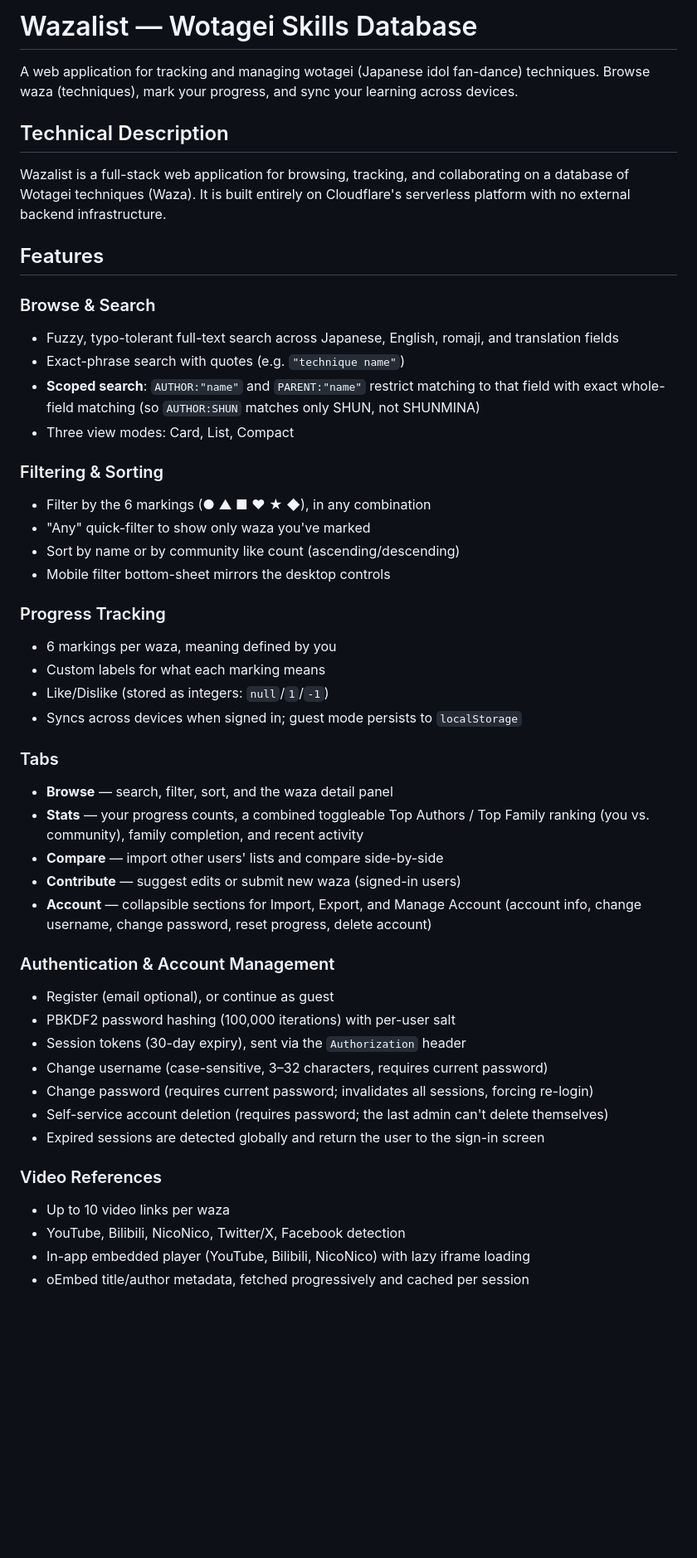
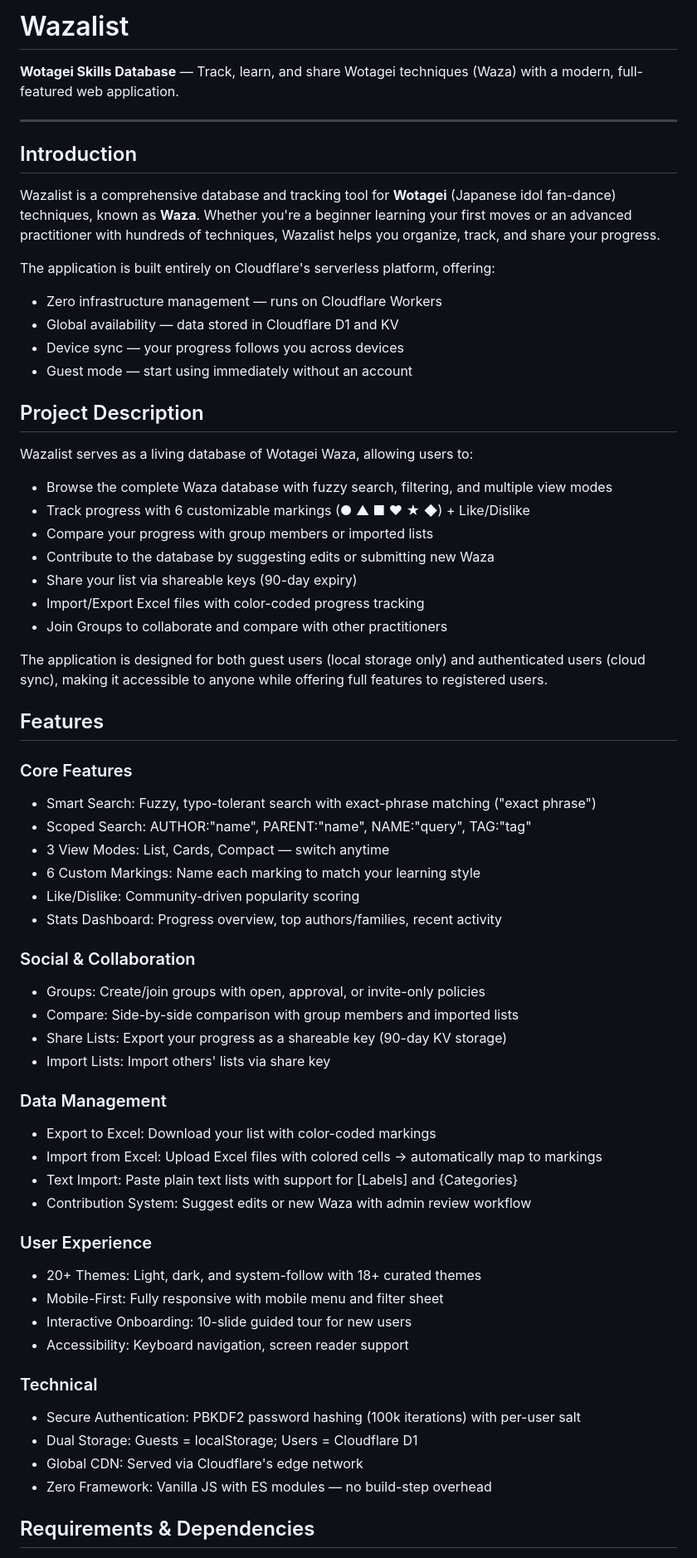
Before and after one commit to PaulYSE/wazalist-app, a Markdown page: README.md, the part around one of its changes. Shown at 83% size. Rendered like a GitHub page; blank space fills up the shorter version.

```diff
--- a/README.md
+++ b/README.md
@@ -1,50 +1,66 @@
-# Wazalist — Wotagei Skills Database
+# Wazalist
 
-A web application for tracking and managing wotagei (Japanese idol fan-dance) techniques. Browse waza (techniques), mark your progress, and sync your learning across devices.
+**Wotagei Skills Database** — Track, learn, and share Wotagei techniques (Waza) with a modern, full-featured web application.
 
-## Technical Description
+---
 
-Wazalist is a full-stack web application for browsing, tracking, and collaborating on a database of Wotagei techniques (Waza). It is built entirely on Cloudflare's serverless platform with no external backend infrastructure.
+## Introduction
+
+Wazalist is a comprehensive database and tracking tool for **Wotagei** (Japanese idol fan-dance) techniques, known as **Waza**. Whether you're a beginner learning your first moves or an advanced practitioner with hundreds of techniques, Wazalist helps you organize, track, and share your progress.
+
+The application is built entirely on Cloudflare's serverless platform, offering:
+- Zero infrastructure management — runs on Cloudflare Workers
+- Global availability — data stored in Cloudflare D1 and KV
+- Device sync — your progress follows you across devices
+- Guest mode — start using immediately without an account
+
+## Project Description
+
+Wazalist serves as a living database of Wotagei Waza, allowing users to:
+
+- Browse the complete Waza database with fuzzy search, filtering, and multiple view modes
+- Track progress with 6 customizable markings (● ▲ ■ ♥ ★ ◆) + Like/Dislike
+- Compare your progress with group members or imported lists
+- Contribute to the database by suggesting edits or submitting new Waza
+- Share your list via shareable keys (90-day expiry)
+- Import/Export Excel files with color-coded progress tracking
+- Join Groups to collaborate and compare with other practitioners
+
+The application is designed for both guest users (local storage only) and authenticated users (cloud sync), making it accessible to anyone while offering full features to registered users.
 
 ## Features
 
-### Browse & Search
-- Fuzzy, typo-tolerant full-text search across Japanese, English, romaji, and translation fields
-- Exact-phrase search with quotes (e.g. `"technique name"`)
-- **Scoped search**: `AUTHOR:"name"` and `PARENT:"name"` restrict matching to that field with exact whole-field matching (so `AUTHOR:SHUN` matches only SHUN, not SHUNMINA)
-- Three view modes: Card, List, Compact
+### Core Features
+- Smart Search: Fuzzy, typo-tolerant search with exact-phrase matching ("exact phrase")
+- Scoped Search: AUTHOR:"name", PARENT:"name", NAME:"query", TAG:"tag"
+- 3 View Modes: List, Cards, Compact — switch anytime
+- 6 Custom Markings: Name each marking to match your learning style
+- Like/Dislike: Community-driven popularity scoring
+- Stats Dashboard: Progress overview, top authors/families, recent activity
 
-### Filtering & Sorting
-- Filter by the 6 markings (● ▲ ■ ♥ ★ ◆), in any combination
-- "Any" quick-filter to show only waza you've marked
-- Sort by name or by community like count (ascending/descending)
-- Mobile filter bottom-sheet mirrors the desktop controls
+### Social & Collaboration
+- Groups: Create/join groups with open, approval, or invite-only policies
+- Compare: Side-by-side comparison with group members and imported lists
+- Share Lists: Export your progress as a shareable key (90-day KV storage)
+- Import Lists: Import others' lists via share key
 
-### Progress Tracking
-- 6 markings per waza, meaning defined by you
-- Custom labels for what each marking means
-- Like/Dislike (stored as integers: `null`/`1`/`-1`)
-- Syncs across devices when signed in; guest mode persists to `localStorage`
+### Data Management
+- Export to Excel: Download your list with color-coded markings
+- Import from Excel: Upload Excel files with colored cells → automatically map to markings
+- Text Import: Paste plain text lists with support for [Labels] and {Categories}
+- Contribution System: Suggest edits or new Waza with admin review workflow
 
-### Tabs
-- **Browse** — search, filter, sort, and the waza detail panel
-- **Stats** — your progress counts, a combined toggleable Top Authors / Top Family ranking (you vs. community), family completion, and recent activity
-- **Compare** — import other users' lists and compare side-by-side
-- **Contribute** — suggest edits or submit new waza (signed-in users)
-- **Account** — collapsible sections for Import, Export, and Manage Account (account info, change username, change password, reset progress, delete account)
+### User Experience
+- 20+ Themes: Light, dark, and system-follow with 18+ curated themes
+- Mobile-First: Fully responsive with mobile menu and filter sheet
+- Interactive Onboarding: 10-slide guided tour for new users
+- Accessibility: Keyboard navigation, screen reader support
 
-### Authentication & Account Management
-- Register (email optional), or continue as guest
-- PBKDF2 password hashing (100,000 iterations) with per-user salt
-- Session tokens (30-day expiry), sent via the `Authorization` header
-- Change username (case-sensitive, 3–32 characters, requires current password)
-- Change password (requires current password; invalidates all sessions, forcing re-login)
-- Self-service account deletion (requires password; the last admin can't delete themselves)
-- Expired sessions are detected globally and return the user to the sign-in screen
+### Technical
+- Secure Authentication: PBKDF2 password hashing (100k iterations) with per-user salt
+- Dual Storage: Guests = localStorage; Users = Cloudflare D1
+- Global CDN: Served via Cloudflare's edge network
+- Zero Framework: Vanilla JS with ES modules — no build-step overhead
 
-### Video References
-- Up to 10 video links per waza
-- YouTube, Bilibili, NicoNico, Twitter/X, Facebook detection
-- In-app embedded player (YouTube, Bilibili, NicoNico) with lazy iframe loading
-- oEmbed title/author metadata, fetched progressively and cached per session
+## Requirements & Dependencies
 
```
Also changed, not shown: other parts of README.md (+287 -173 lines), CONTRIBUTING.md (deleted, +0 -162 lines).
